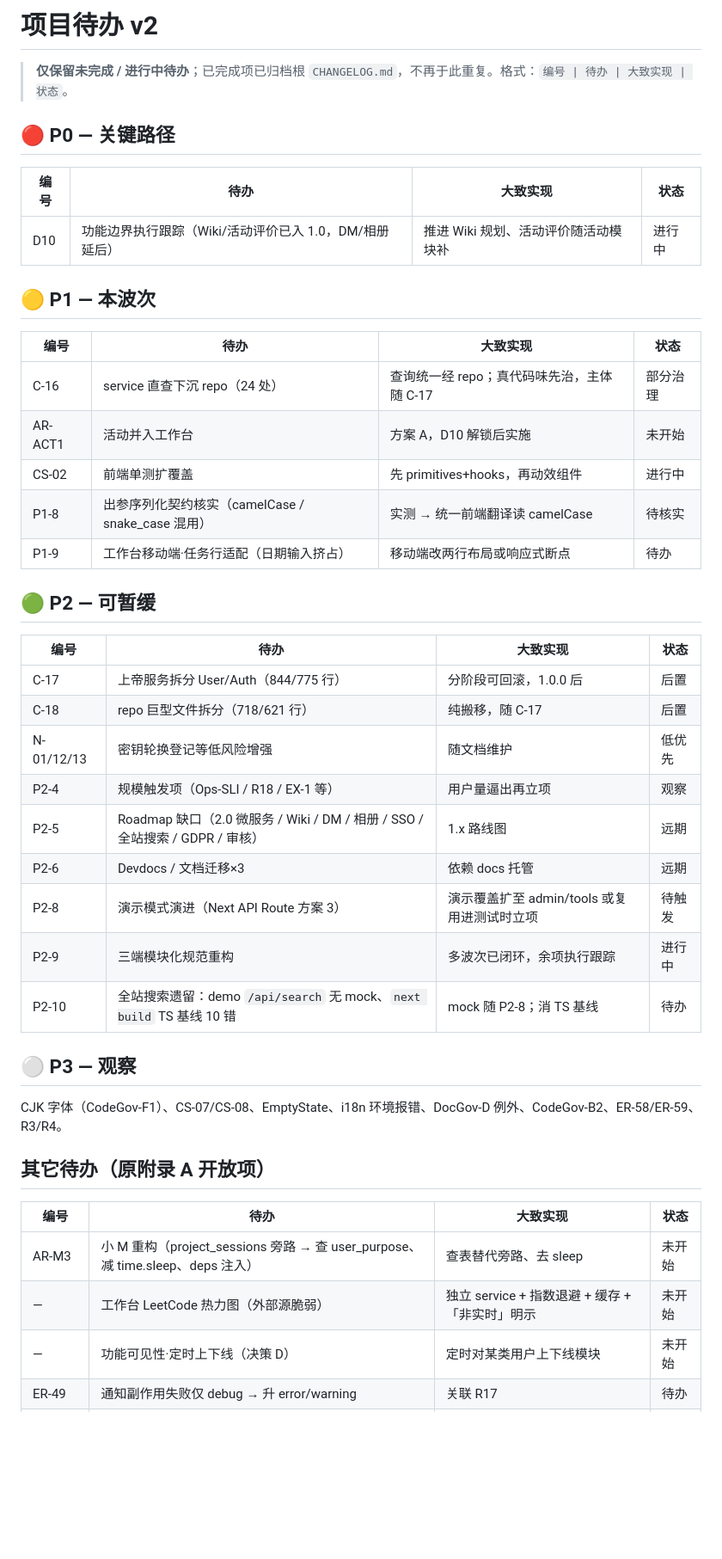
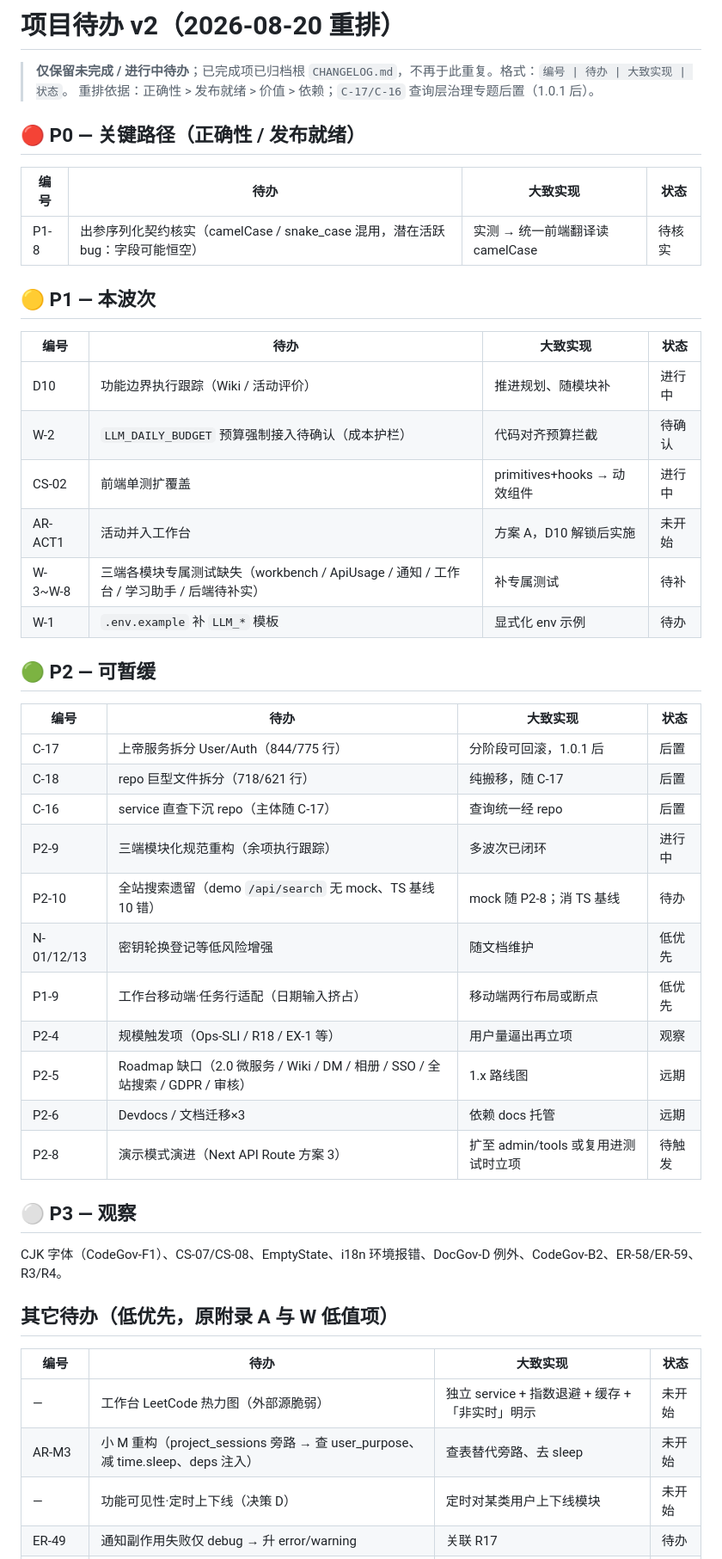
Before and after one commit to 3yearsZhuang/CS-Web-Project, a Markdown page: docs/项目待办v2.md, the part around one of its changes. Shown at 86% size. GitHub-like rendering; blank space fills up the shorter version.

Commit message:
docs: 项目待办v2 重排优先级（正确性优先，C-17 专题后置）

```diff
--- a/docs/项目待办v2.md
+++ b/docs/项目待办v2.md
@@ -1,42 +1,46 @@
-# 项目待办 v2
+# 项目待办 v2（2026-08-20 重排）
 
 > **仅保留未完成 / 进行中待办**；已完成项已归档根 `CHANGELOG.md`，不再于此重复。格式：`编号 | 待办 | 大致实现 | 状态`。
+> 重排依据：正确性 > 发布就绪 > 价值 > 依赖；`C-17/C-16` 查询层治理专题后置（1.0.1 后）。
 
-## 🔴 P0 — 关键路径
+## 🔴 P0 — 关键路径（正确性 / 发布就绪）
 | 编号 | 待办 | 大致实现 | 状态 |
 | --- | --- | --- | --- |
-| D10 | 功能边界执行跟踪（Wiki/活动评价已入 1.0，DM/相册延后） | 推进 Wiki 规划、活动评价随活动模块补 | 进行中 |
+| P1-8 | 出参序列化契约核实（camelCase / snake_case 混用，潜在活跃 bug：字段可能恒空） | 实测 → 统一前端翻译读 camelCase | 待核实 |
 
 ## 🟡 P1 — 本波次
 | 编号 | 待办 | 大致实现 | 状态 |
 | --- | --- | --- | --- |
-| C-16 | service 直查下沉 repo（24 处） | 查询统一经 repo；真代码味先治，主体随 C-17 | 部分治理 |
+| D10 | 功能边界执行跟踪（Wiki / 活动评价） | 推进规划、随模块补 | 进行中 |
+| W-2 | `LLM_DAILY_BUDGET` 预算强制接入待确认（成本护栏） | 代码对齐预算拦截 | 待确认 |
+| CS-02 | 前端单测扩覆盖 | primitives+hooks → 动效组件 | 进行中 |
 | AR-ACT1 | 活动并入工作台 | 方案 A，D10 解锁后实施 | 未开始 |
-| CS-02 | 前端单测扩覆盖 | 先 primitives+hooks，再动效组件 | 进行中 |
-| P1-8 | 出参序列化契约核实（camelCase / snake_case 混用） | 实测 → 统一前端翻译读 camelCase | 待核实 |
-| P1-9 | 工作台移动端·任务行适配（日期输入挤占） | 移动端改两行布局或响应式断点 | 待办 |
+| W-3~W-8 | 三端各模块专属测试缺失（workbench / ApiUsage / 通知 / 工作台 / 学习助手 / 后端待补实） | 补专属测试 | 待补 |
+| W-1 | `.env.example` 补 `LLM_*` 模板 | 显式化 env 示例 | 待办 |
 
 ## 🟢 P2 — 可暂缓
 | 编号 | 待办 | 大致实现 | 状态 |
 | --- | --- | --- | --- |
-| C-17 | 上帝服务拆分 User/Auth（844/775 行） | 分阶段可回滚，1.0.0 后 | 后置 |
+| C-17 | 上帝服务拆分 User/Auth（844/775 行） | 分阶段可回滚，1.0.1 后 | 后置 |
 | C-18 | repo 巨型文件拆分（718/621 行） | 纯搬移，随 C-17 | 后置 |
+| C-16 | service 直查下沉 repo（主体随 C-17） | 查询统一经 repo | 后置 |
+| P2-9 | 三端模块化规范重构（余项执行跟踪） | 多波次已闭环 | 进行中 |
+| P2-10 | 全站搜索遗留（demo `/api/search` 无 mock、TS 基线 10 错） | mock 随 P2-8；消 TS 基线 | 待办 |
 | N-01/12/13 | 密钥轮换登记等低风险增强 | 随文档维护 | 低优先 |
+| P1-9 | 工作台移动端·任务行适配（日期输入挤占） | 移动端两行布局或断点 | 低优先 |
 | P2-4 | 规模触发项（Ops-SLI / R18 / EX-1 等） | 用户量逼出再立项 | 观察 |
 | P2-5 | Roadmap 缺口（2.0 微服务 / Wiki / DM / 相册 / SSO / 全站搜索 / GDPR / 审核） | 1.x 路线图 | 远期 |
 | P2-6 | Devdocs / 文档迁移×3 | 依赖 docs 托管 | 远期 |
-| P2-8 | 演示模式演进（Next API Route 方案 3） | 演示覆盖扩至 admin/tools 或复用进测试时立项 | 待触发 |
-| P2-9 | 三端模块化规范重构 | 多波次已闭环，余项执行跟踪 | 进行中 |
-| P2-10 | 全站搜索遗留：demo `/api/search` 无 mock、`next build` TS 基线 10 错 | mock 随 P2-8；消 TS 基线 | 待办 |
+| P2-8 | 演示模式演进（Next API Route 方案 3） | 扩至 admin/tools 或复用进测试时立项 | 待触发 |
 
 ## ⚪ P3 — 观察
 CJK 字体（CodeGov-F1）、CS-07/CS-08、EmptyState、i18n 环境报错、DocGov-D 例外、CodeGov-B2、ER-58/ER-59、R3/R4。
 
-## 其它待办（原附录 A 开放项）
+## 其它待办（低优先，原附录 A 与 W 低值项）
 | 编号 | 待办 | 大致实现 | 状态 |
 | --- | --- | --- | --- |
+| — | 工作台 LeetCode 热力图（外部源脆弱） | 独立 service + 指数退避 + 缓存 + 「非实时」明示 | 未开始 |
 | AR-M3 | 小 M 重构（project_sessions 旁路 → 查 user_purpose、减 time.sleep、deps 注入） | 查表替代旁路、去 sleep | 未开始 |
-| — | 工作台 LeetCode 热力图（外部源脆弱） | 独立 service + 指数退避 + 缓存 + 「非实时」明示 | 未开始 |
 | — | 功能可见性·定时上下线（决策 D） | 定时对某类用户上下线模块 | 未开始 |
 | ER-49 | 通知副作用失败仅 debug → 升 error/warning | 关联 R17 | 待办 |
 | ER-50/51 | FTS 配置名 / 表名拼接 → 白名单映射查表 | 写法收敛，无注入风险 | 待办 |
```
Also changed, not shown: other parts of docs/项目待办v2.md (+1 -11 lines).
